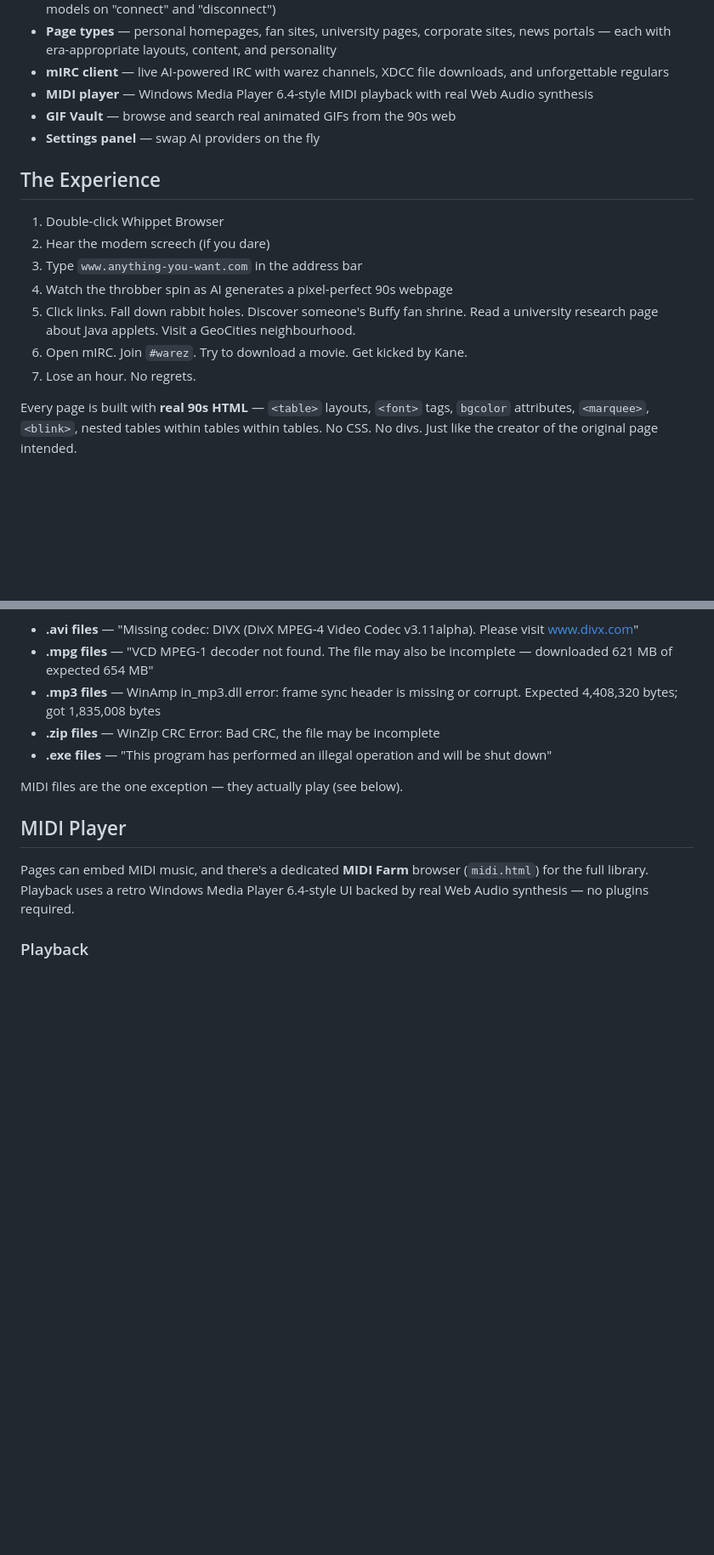
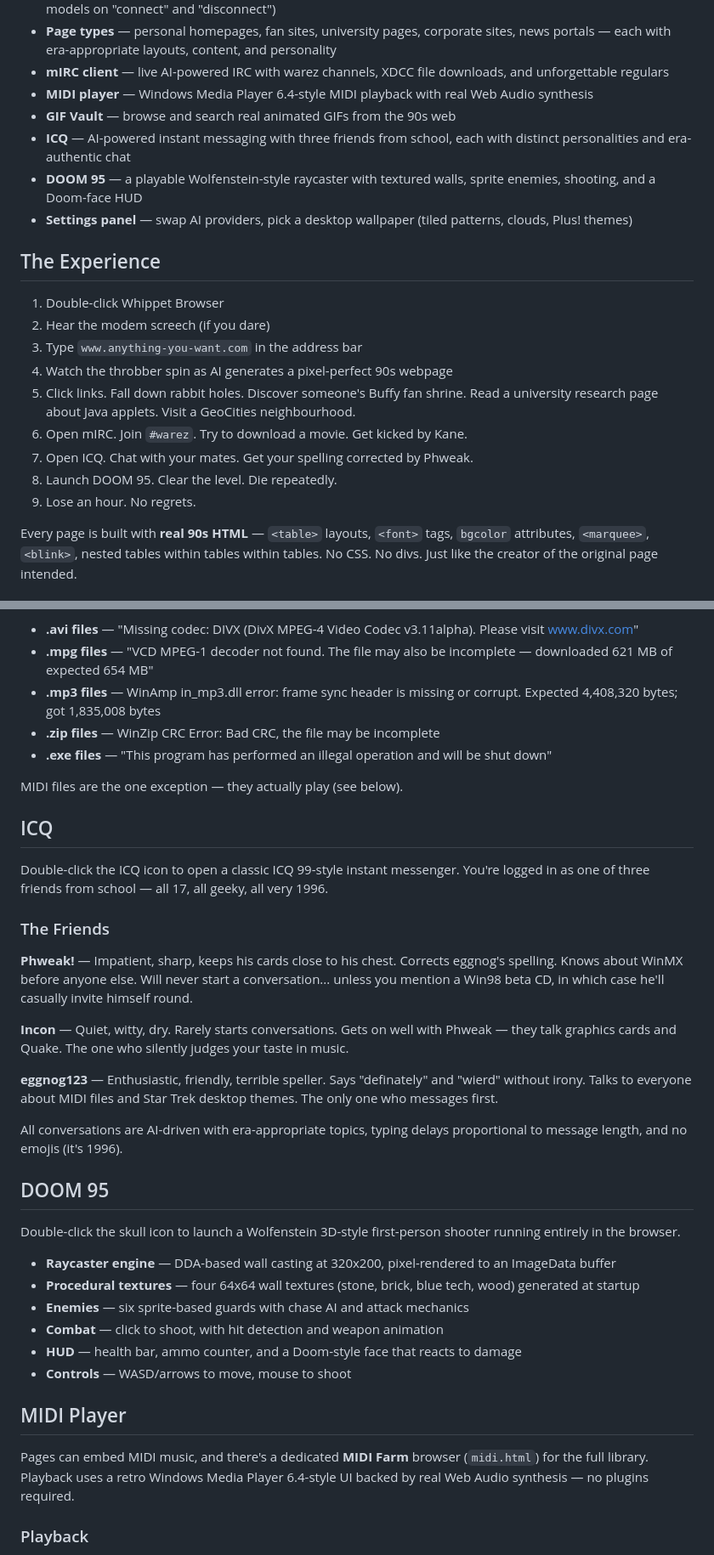
Before and after one commit to Robindfuller/snazzy-wwwhippet, a Markdown page: README.md, 2 parts joined by grey strips. Shown at 85% size. Rendered like a GitHub page; blank space fills up the shorter version.

Commit message:
Add ICQ and DOOM 95 to README
Co-Authored-By: Claude Opus 4.6 <noreply@anthropic.com>

```diff
--- a/README.md
+++ b/README.md
@@ -23,7 +23,9 @@ WWWhippet simulates the entire experience of browsing the internet in the late '
 - **mIRC client** — live AI-powered IRC with warez channels, XDCC file downloads, and unforgettable regulars
 - **MIDI player** — Windows Media Player 6.4-style MIDI playback with real Web Audio synthesis
 - **GIF Vault** — browse and search real animated GIFs from the 90s web
-- **Settings panel** — swap AI providers on the fly
+- **ICQ** — AI-powered instant messaging with three friends from school, each with distinct personalities and era-authentic chat
+- **DOOM 95** — a playable Wolfenstein-style raycaster with textured walls, sprite enemies, shooting, and a Doom-face HUD
+- **Settings panel** — swap AI providers, pick a desktop wallpaper (tiled patterns, clouds, Plus! themes)
 
 ## The Experience
 
@@ -33,7 +35,9 @@ WWWhippet simulates the entire experience of browsing the internet in the late '
 4. Watch the throbber spin as AI generates a pixel-perfect 90s webpage
 5. Click links. Fall down rabbit holes. Discover someone's Buffy fan shrine. Read a university research page about Java applets. Visit a GeoCities neighbourhood.
 6. Open mIRC. Join `#warez`. Try to download a movie. Get kicked by Kane.
-7. Lose an hour. No regrets.
+7. Open ICQ. Chat with your mates. Get your spelling corrected by Phweak.
+8. Launch DOOM 95. Clear the level. Die repeatedly.
+9. Lose an hour. No regrets.
 
 Every page is built with **real 90s HTML** — `<table>` layouts, `<font>` tags, `bgcolor` attributes, `<marquee>`, `<blink>`, nested tables within tables within tables. No CSS. No divs. Just like the creator of the original page intended.
 
@@ -98,6 +102,31 @@ Downloaded files appear in a Windows Explorer-style file manager. Double-click a
 
 MIDI files are the one exception — they actually play (see below).
 
+## ICQ
+
+Double-click the ICQ icon to open a classic ICQ 99-style instant messenger. You're logged in as one of three friends from school — all 17, all geeky, all very 1996.
+
+### The Friends
+
+**Phweak!** — Impatient, sharp, keeps his cards close to his chest. Corrects eggnog's spelling. Knows about WinMX before anyone else. Will never start a conversation... unless you mention a Win98 beta CD, in which case he'll casually invite himself round.
+
+**Incon** — Quiet, witty, dry. Rarely starts conversations. Gets on well with Phweak — they talk graphics cards and Quake. The one who silently judges your taste in music.
+
+**eggnog123** — Enthusiastic, friendly, terrible speller. Says "definately" and "wierd" without irony. Talks to everyone about MIDI files and Star Trek desktop themes. The only one who messages first.
+
+All conversations are AI-driven with era-appropriate topics, typing delays proportional to message length, and no emojis (it's 1996).
+
+## DOOM 95
+
+Double-click the skull icon to launch a Wolfenstein 3D-style first-person shooter running entirely in the browser.
+
+- **Raycaster engine** — DDA-based wall casting at 320x200, pixel-rendered to an ImageData buffer
+- **Procedural textures** — four 64x64 wall textures (stone, brick, blue tech, wood) generated at startup
+- **Enemies** — six sprite-based guards with chase AI and attack mechanics
+- **Combat** — click to shoot, with hit detection and weapon animation
+- **HUD** — health bar, ammo counter, and a Doom-style face that reacts to damage
+- **Controls** — WASD/arrows to move, mouse to shoot
+
 ## MIDI Player
 
 Pages can embed MIDI music, and there's a dedicated **MIDI Farm** browser (`midi.html`) for the full library. Playback uses a retro Windows Media Player 6.4-style UI backed by real Web Audio synthesis — no plugins required.
```
Also changed, not shown: other parts of README.md (+2 -1 lines).
